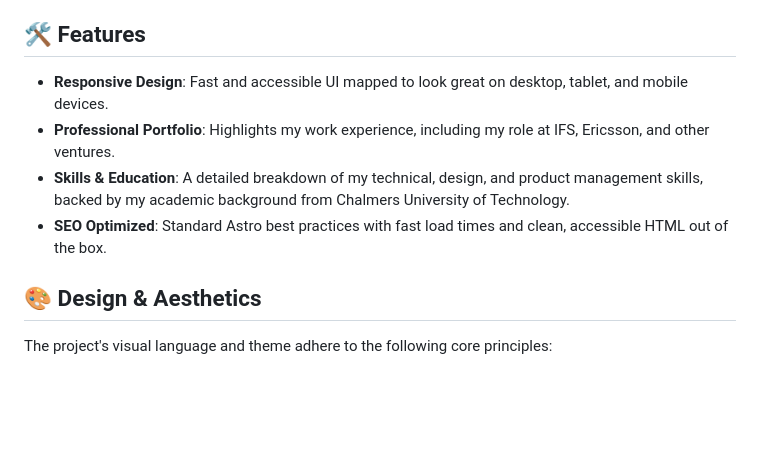
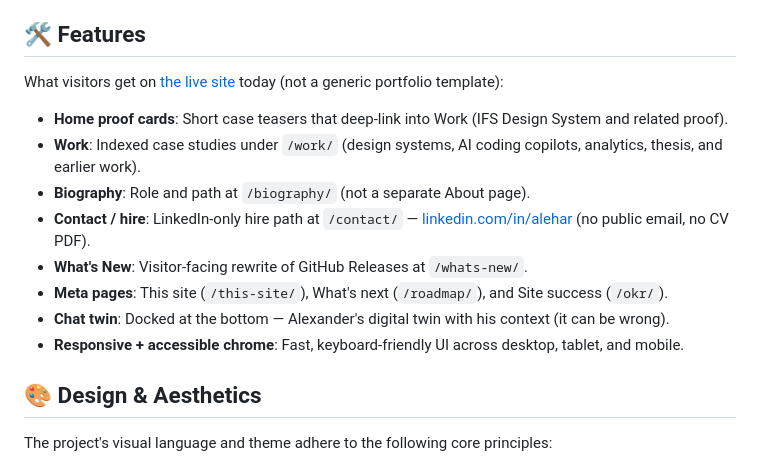
Before and after one commit to alehar9320/astro-cloudflare-personal-website, a Markdown page: README.md, the part around the change. Drawn GitHub-style; blank space fills up the shorter version.

Commit message:
docs: README Features match live site routes
Replace generic portfolio bullets with the routes and hire path visitors
actually get on me.alehar.workers.dev. Leave badge and Deployment alone
(open drafts #1197 / #1212).

```diff
--- a/README.md
+++ b/README.md
@@ -29,10 +29,16 @@ This project is built with a modern web stack designed for speed, SEO, and devel
 
 ## 🛠 Features
 
-- **Responsive Design**: Fast and accessible UI mapped to look great on desktop, tablet, and mobile devices.
-- **Professional Portfolio**: Highlights my work experience, including my role at IFS, Ericsson, and other ventures.
-- **Skills & Education**: A detailed breakdown of my technical, design, and product management skills, backed by my academic background from Chalmers University of Technology.
-- **SEO Optimized**: Standard Astro best practices with fast load times and clean, accessible HTML out of the box.
+What visitors get on [the live site](https://me.alehar.workers.dev/) today (not a generic portfolio template):
+
+- **Home proof cards**: Short case teasers that deep-link into Work (IFS Design System and related proof).
+- **Work**: Indexed case studies under `/work/` (design systems, AI coding copilots, analytics, thesis, and earlier work).
+- **Biography**: Role and path at `/biography/` (not a separate About page).
+- **Contact / hire**: LinkedIn-only hire path at `/contact/` — [linkedin.com/in/alehar](https://www.linkedin.com/in/alehar/) (no public email, no CV PDF).
+- **What's New**: Visitor-facing rewrite of GitHub Releases at `/whats-new/`.
+- **Meta pages**: This site (`/this-site/`), What's next (`/roadmap/`), and Site success (`/okr/`).
+- **Chat twin**: Docked at the bottom — Alexander's digital twin with his context (it can be wrong).
+- **Responsive + accessible chrome**: Fast, keyboard-friendly UI across desktop, tablet, and mobile.
 
 ## 🎨 Design & Aesthetics
 
```
